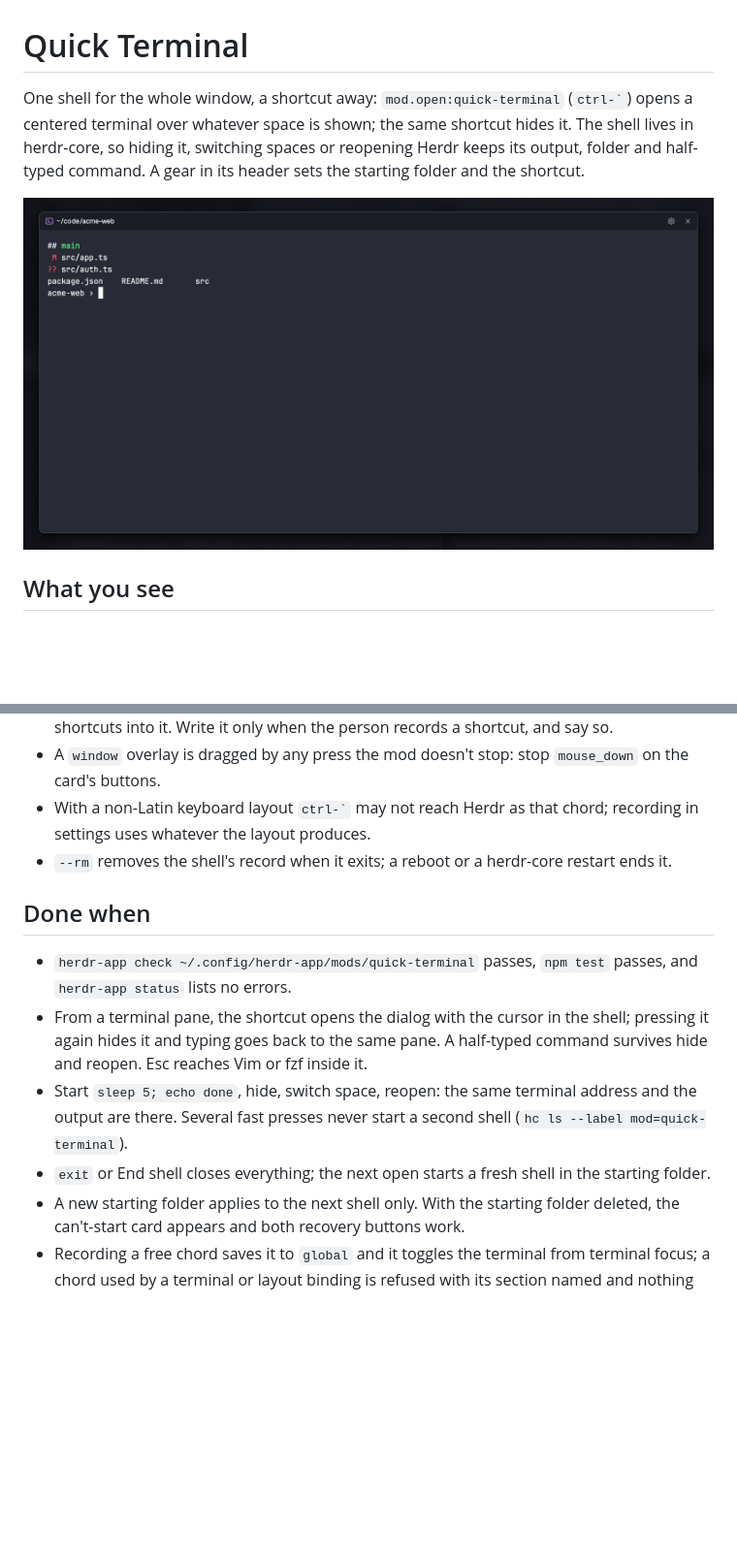
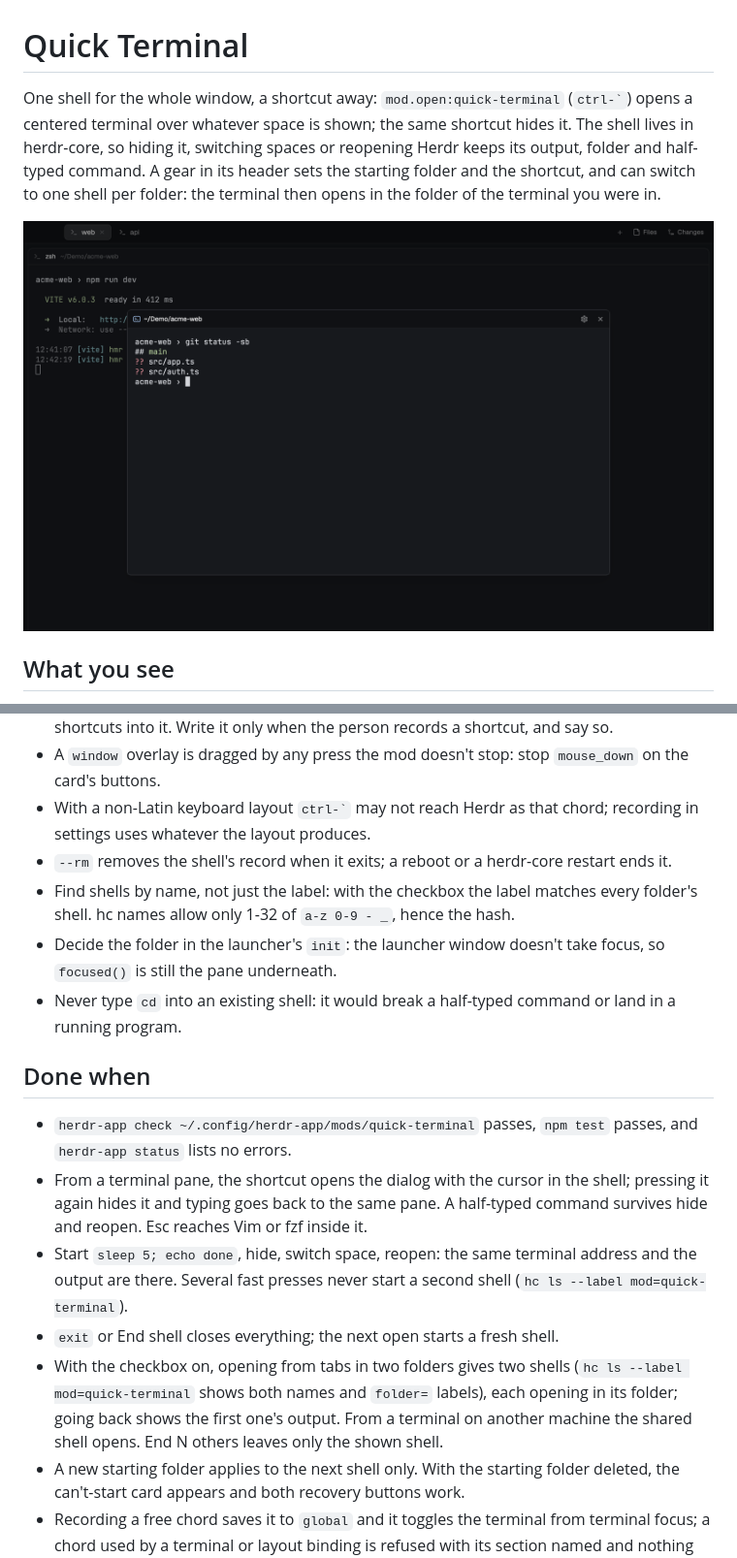
Before and after one commit to dendenlarin/herdr-quick-terminal, a Markdown page: RECIPE.md, 2 parts joined by grey strips. Shown at 97% size. Rendered like a GitHub page; pictures changed too: preview.png; blank space fills up the shorter version.

```diff
--- a/RECIPE.md
+++ b/RECIPE.md
@@ -1,6 +1,6 @@
 # Quick Terminal
 
-One shell for the whole window, a shortcut away: `mod.open:quick-terminal` (`` ctrl-` ``) opens a centered terminal over whatever space is shown; the same shortcut hides it. The shell lives in herdr-core, so hiding it, switching spaces or reopening Herdr keeps its output, folder and half-typed command. A gear in its header sets the starting folder and the shortcut.
+One shell for the whole window, a shortcut away: `mod.open:quick-terminal` (`` ctrl-` ``) opens a centered terminal over whatever space is shown; the same shortcut hides it. The shell lives in herdr-core, so hiding it, switching spaces or reopening Herdr keeps its output, folder and half-typed command. A gear in its header sets the starting folder and the shortcut, and can switch to one shell per folder: the terminal then opens in the folder of the terminal you were in.
 
 ![Quick Terminal](preview.png)
 
@@ -46,13 +49,17 @@ One shell for the whole window, a shortcut away: `mod.open:quick-terminal` (`` c
 - A `window` overlay is dragged by any press the mod doesn't stop: stop `mouse_down` on the card's buttons.
 - With a non-Latin keyboard layout `` ctrl-` `` may not reach Herdr as that chord; recording in settings uses whatever the layout produces.
 - `--rm` removes the shell's record when it exits; a reboot or a herdr-core restart ends it.
+- Find shells by name, not just the label: with the checkbox the label matches every folder's shell. hc names allow only 1-32 of `a-z 0-9 - _`, hence the hash.
+- Decide the folder in the launcher's `init`: the launcher window doesn't take focus, so `focused()` is still the pane underneath.
+- Never type `cd` into an existing shell: it would break a half-typed command or land in a running program.
 
 ## Done when
 
 - `herdr-app check ~/.config/herdr-app/mods/quick-terminal` passes, `npm test` passes, and `herdr-app status` lists no errors.
 - From a terminal pane, the shortcut opens the dialog with the cursor in the shell; pressing it again hides it and typing goes back to the same pane. A half-typed command survives hide and reopen. Esc reaches Vim or fzf inside it.
 - Start `sleep 5; echo done`, hide, switch space, reopen: the same terminal address and the output are there. Several fast presses never start a second shell (`hc ls --label mod=quick-terminal`).
-- `exit` or End shell closes everything; the next open starts a fresh shell in the starting folder.
+- `exit` or End shell closes everything; the next open starts a fresh shell.
+- With the checkbox on, opening from tabs in two folders gives two shells (`hc ls --label mod=quick-terminal` shows both names and `folder=` labels), each opening in its folder; going back shows the first one's output. From a terminal on another machine the shared shell opens. End N others leaves only the shown shell.
 - A new starting folder applies to the next shell only. With the starting folder deleted, the can't-start card appears and both recovery buttons work.
 - Recording a free chord saves it to `global` and it toggles the terminal from terminal focus; a chord used by a terminal or layout binding is refused with its section named and nothing else in keys.json changes; pressing the current shortcut ends recording without writing.
 - In a space on another machine the header shows `Local`. The header follows the theme and shortens the home folder.
```
Also changed, not shown: other parts of RECIPE.md (+10 -7 lines), README.md (+7 -5 lines), preview.gif (added), 4 other files.
